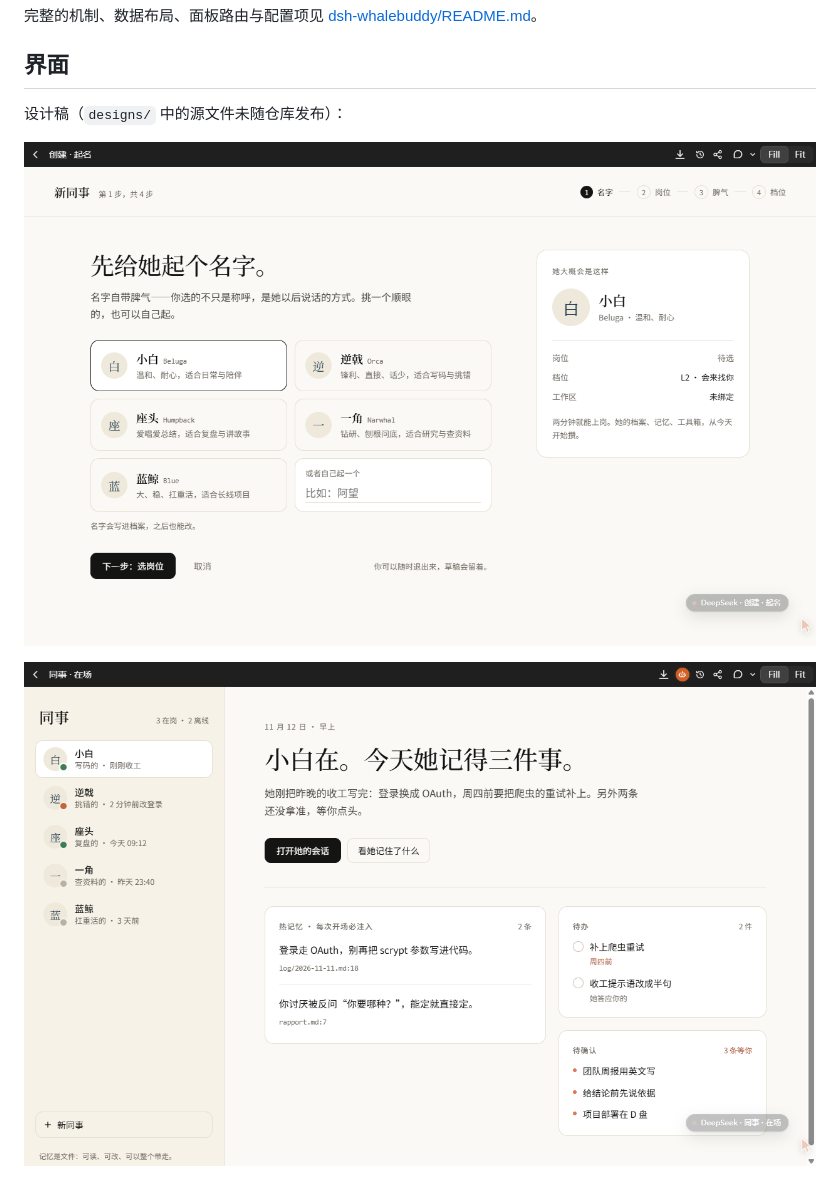
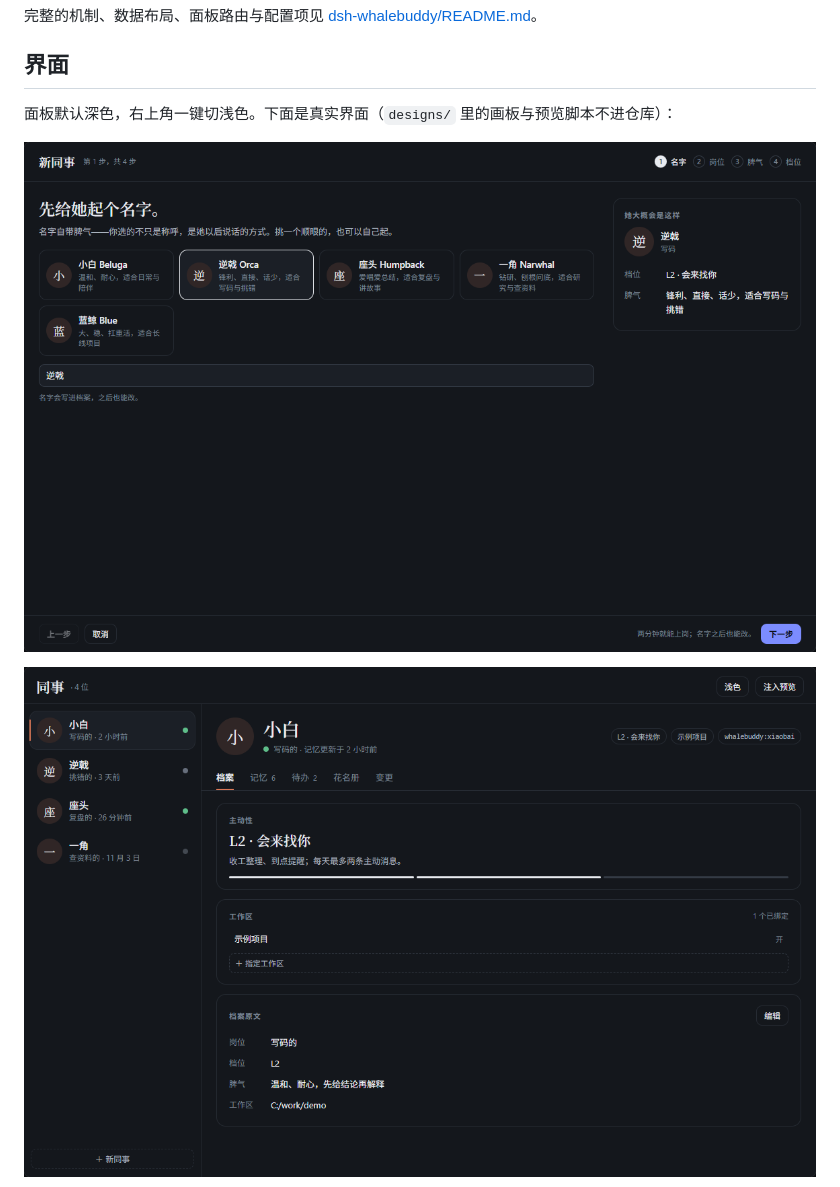
Before and after one commit to fanyingnie2163663/dsh-whalebuddy, a Markdown page: README.md, the part around one of its changes. Drawn GitHub-style; pictures changed too: docs/assets/screenshots/create.png, docs/assets/screenshots/presence.png.

Commit message:
docs: README 换上新控制台截图
创建、在场、记忆、注入预览四张，深色默认主题，取自可复现的本地预览页。

```diff
--- a/README.md
+++ b/README.md
@@ -64,7 +64,7 @@ LICENSE
 
 ## 界面
 
-设计稿（`designs/` 中的源文件未随仓库发布）：
+面板默认深色，右上角一键切浅色。下面是真实界面（`designs/` 里的画板与预览脚本不进仓库）：
 
 ![创建同事](docs/assets/screenshots/create.png)
 
```
Also changed, not shown: other parts of README.md (+4 -0 lines), docs/assets/screenshots/detail.png, docs/assets/screenshots/preview.png (added), 1 other file.
